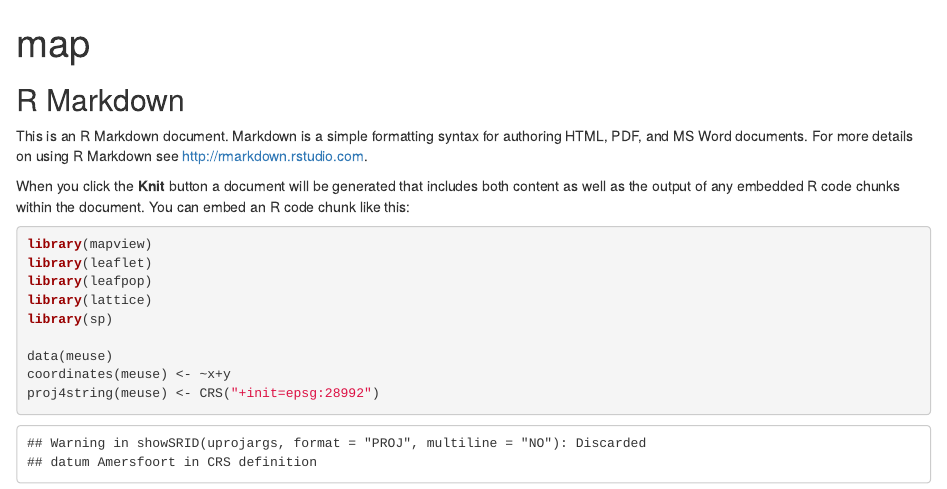
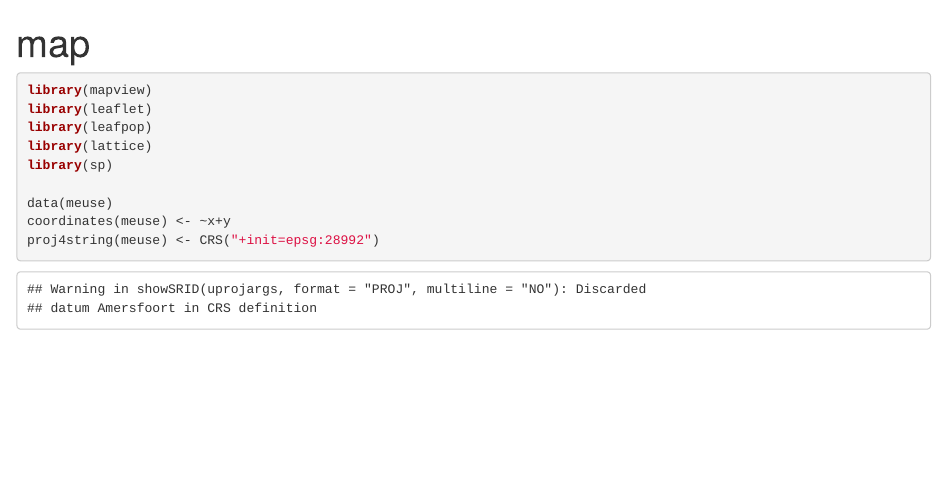
Before and after one commit to DiNOV-Tokyo/GIS_ex, an R Markdown document (index.Rmd): the page in a window 1100 px wide, from its top. The pictures show the output file index.html that the author committed with the source, opened offline.

Commit message:
correction

````diff
--- a/index.Rmd
+++ b/index.Rmd
@@ -7,13 +7,8 @@ output: html_document
 knitr::opts_chunk$set(echo = TRUE)
 ```
 
-## R Markdown
 
-This is an R Markdown document. Markdown is a simple formatting syntax for authoring HTML, PDF, and MS Word documents. For more details on using R Markdown see <http://rmarkdown.rstudio.com>.
-
-When you click the **Knit** button a document will be generated that includes both content as well as the output of any embedded R code chunks within the document. You can embed an R code chunk like this:
-
-```{r cars}
+```{r map}
 library(mapview)
 library(leaflet)
 library(leafpop)
````
Also changed, not shown: index.html, index.Rmd (10 more changed lines).
